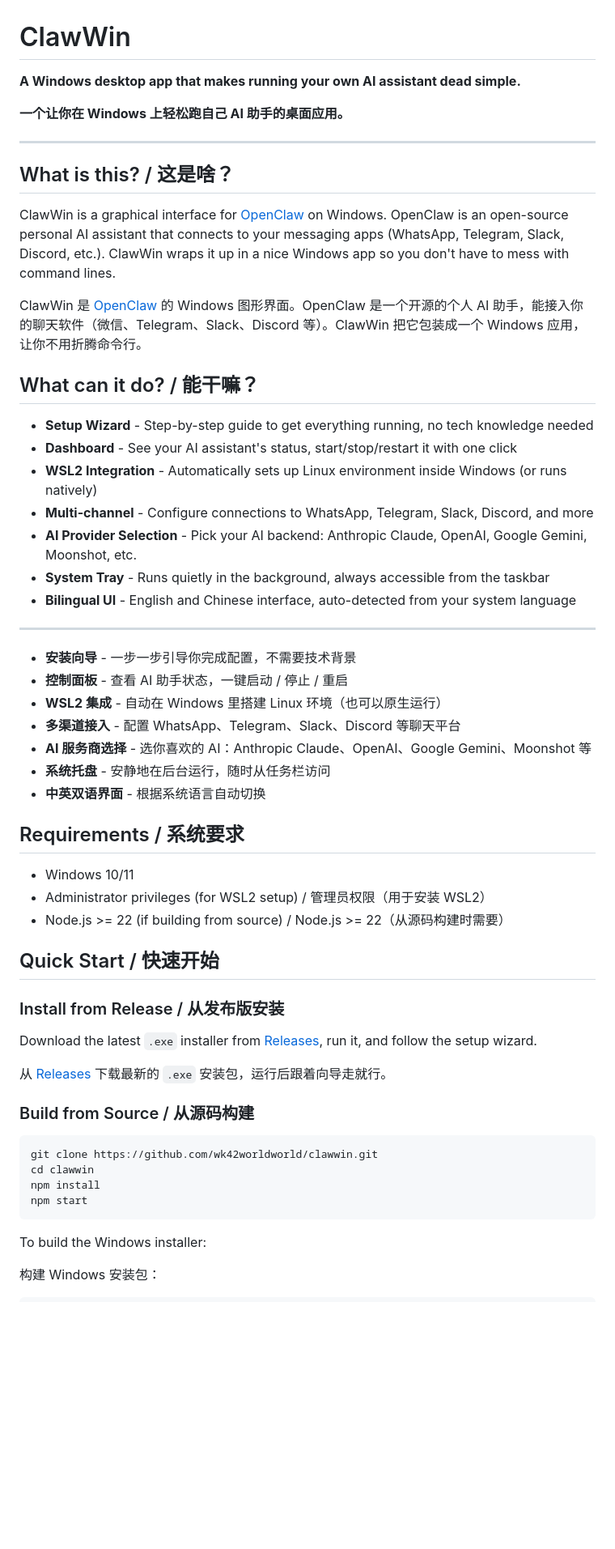
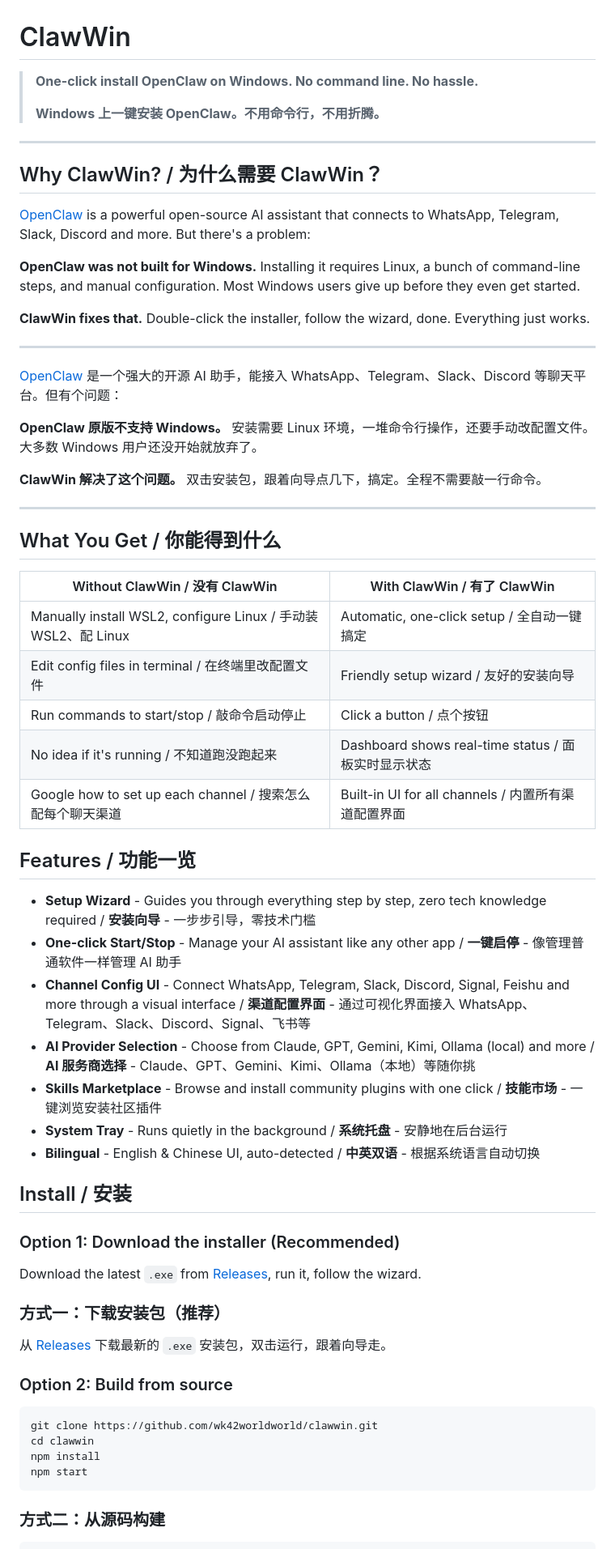
Before and after one commit to wk42worldworld/clawwin, a Markdown page: README.md, the part around one of its changes. Shown at 81% size. Drawn GitHub-style; blank space fills up the shorter version.

````diff
--- a/README.md
+++ b/README.md
@@ -1,52 +1,60 @@
 # ClawWin
 
-**A Windows desktop app that makes running your own AI assistant dead simple.**
-
-**一个让你在 Windows 上轻松跑自己 AI 助手的桌面应用。**
+> **One-click install OpenClaw on Windows. No command line. No hassle.**
+>
+> **Windows 上一键安装 OpenClaw。不用命令行，不用折腾。**
 
 ---
 
-## What is this? / 这是啥？
+## Why ClawWin? / 为什么需要 ClawWin？
 
-ClawWin is a graphical interface for [OpenClaw](https://github.com/openclaw/openclaw) on Windows. OpenClaw is an open-source personal AI assistant that connects to your messaging apps (WhatsApp, Telegram, Slack, Discord, etc.). ClawWin wraps it up in a nice Windows app so you don't have to mess with command lines.
+[OpenClaw](https://github.com/openclaw/openclaw) is a powerful open-source AI assistant that connects to WhatsApp, Telegram, Slack, Discord and more. But there's a problem:
 
-ClawWin 是 [OpenClaw](https://github.com/openclaw/openclaw) 的 Windows 图形界面。OpenClaw 是一个开源的个人 AI 助手，能接入你的聊天软件（微信、Telegram、Slack、Discord 等）。ClawWin 把它包装成一个 Windows 应用，让你不用折腾命令行。
+**OpenClaw was not built for Windows.** Installing it requires Linux, a bunch of command-line steps, and manual configuration. Most Windows users give up before they even get started.
 
-## What can it do? / 能干嘛？
-
-- **Setup Wizard** - Step-by-step guide to get everything running, no tech knowledge needed
-- **Dashboard** - See your AI assistant's status, start/stop/restart it with one click
-- **WSL2 Integration** - Automatically sets up Linux environment inside Windows (or runs natively)
-- **Multi-channel** - Configure connections to WhatsApp, Telegram, Slack, Discord, and more
-- **AI Provider Selection** - Pick your AI backend: Anthropic Claude, OpenAI, Google Gemini, Moonshot, etc.
-- **System Tray** - Runs quietly in the background, always accessible from the taskbar
-- **Bilingual UI** - English and Chinese interface, auto-detected from your system language
+**ClawWin fixes that.** Double-click the installer, follow the wizard, done. Everything just works.
 
 ---
 
-- **安装向导** - 一步一步引导你完成配置，不需要技术背景
-- **控制面板** - 查看 AI 助手状态，一键启动 / 停止 / 重启
-- **WSL2 集成** - 自动在 Windows 里搭建 Linux 环境（也可以原生运行）
-- **多渠道接入** - 配置 WhatsApp、Telegram、Slack、Discord 等聊天平台
-- **AI 服务商选择** - 选你喜欢的 AI：Anthropic Claude、OpenAI、Google Gemini、Moonshot 等
-- **系统托盘** - 安静地在后台运行，随时从任务栏访问
-- **中英双语界面** - 根据系统语言自动切换
+[OpenClaw](https://github.com/openclaw/openclaw) 是一个强大的开源 AI 助手，能接入 WhatsApp、Telegram、Slack、Discord 等聊天平台。但有个问题：
 
-## Requirements / 系统要求
+**OpenClaw 原版不支持 Windows。** 安装需要 Linux 环境，一堆命令行操作，还要手动改配置文件。大多数 Windows 用户还没开始就放弃了。
 
-- Windows 10/11
-- Administrator privileges (for WSL2 setup) / 管理员权限（用于安装 WSL2）
-- Node.js >= 22 (if building from source) / Node.js >= 22（从源码构建时需要）
+**ClawWin 解决了这个问题。** 双击安装包，跟着向导点几下，搞定。全程不需要敲一行命令。
 
-## Quick Start / 快速开始
+---
 
-### Install from Release / 从发布版安装
+## What You Get / 你能得到什么
 
-Download the latest `.exe` installer from [Releases](https://github.com/wk42worldworld/clawwin/releases), run it, and follow the setup wizard.
+| Without ClawWin / 没有 ClawWin | With ClawWin / 有了 ClawWin |
+|---|---|
+| Manually install WSL2, configure Linux / 手动装 WSL2、配 Linux | Automatic, one-click setup / 全自动一键搞定 |
+| Edit config files in terminal / 在终端里改配置文件 | Friendly setup wizard / 友好的安装向导 |
+| Run commands to start/stop / 敲命令启动停止 | Click a button / 点个按钮 |
+| No idea if it's running / 不知道跑没跑起来 | Dashboard shows real-time status / 面板实时显示状态 |
+| Google how to set up each channel / 搜索怎么配每个聊天渠道 | Built-in UI for all channels / 内置所有渠道配置界面 |
 
-从 [Releases](https://github.com/wk42worldworld/clawwin/releases) 下载最新的 `.exe` 安装包，运行后跟着向导走就行。
+## Features / 功能一览
 
-### Build from Source / 从源码构建
+- **Setup Wizard** - Guides you through everything step by step, zero tech knowledge required / **安装向导** - 一步步引导，零技术门槛
+- **One-click Start/Stop** - Manage your AI assistant like any other app / **一键启停** - 像管理普通软件一样管理 AI 助手
+- **Channel Config UI** - Connect WhatsApp, Telegram, Slack, Discord, Signal, Feishu and more through a visual interface / **渠道配置界面** - 通过可视化界面接入 WhatsApp、Telegram、Slack、Discord、Signal、飞书等
+- **AI Provider Selection** - Choose from Claude, GPT, Gemini, Kimi, Ollama (local) and more / **AI 服务商选择** - Claude、GPT、Gemini、Kimi、Ollama（本地）等随你挑
+- **Skills Marketplace** - Browse and install community plugins with one click / **技能市场** - 一键浏览安装社区插件
+- **System Tray** - Runs quietly in the background / **系统托盘** - 安静地在后台运行
+- **Bilingual** - English & Chinese UI, auto-detected / **中英双语** - 根据系统语言自动切换
+
+## Install / 安装
+
+### Option 1: Download the installer (Recommended)
+
+Download the latest `.exe` from [Releases](https://github.com/wk42worldworld/clawwin/releases), run it, follow the wizard.
+
+### 方式一：下载安装包（推荐）
+
+从 [Releases](https://github.com/wk42worldworld/clawwin/releases) 下载最新的 `.exe` 安装包，双击运行，跟着向导走。
+
+### Option 2: Build from source
 
 ```bash
 git clone https://github.com/wk42worldworld/clawwin.git
@@ -55,8 +63,6 @@ npm install
 npm start
 ```
 
-To build the Windows installer:
-
-构建 Windows 安装包：
+### 方式二：从源码构建
 
 ```bash
````
Also changed, not shown: other parts of README.md (+9 -55 lines).
